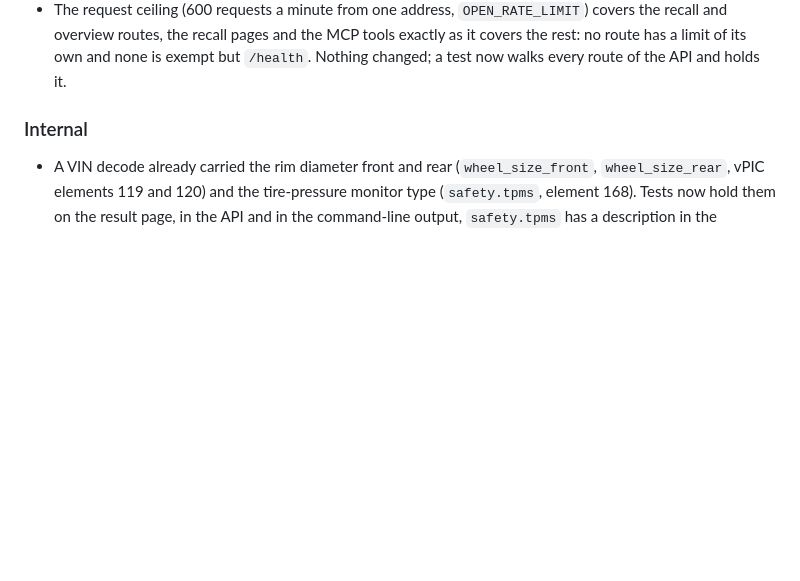
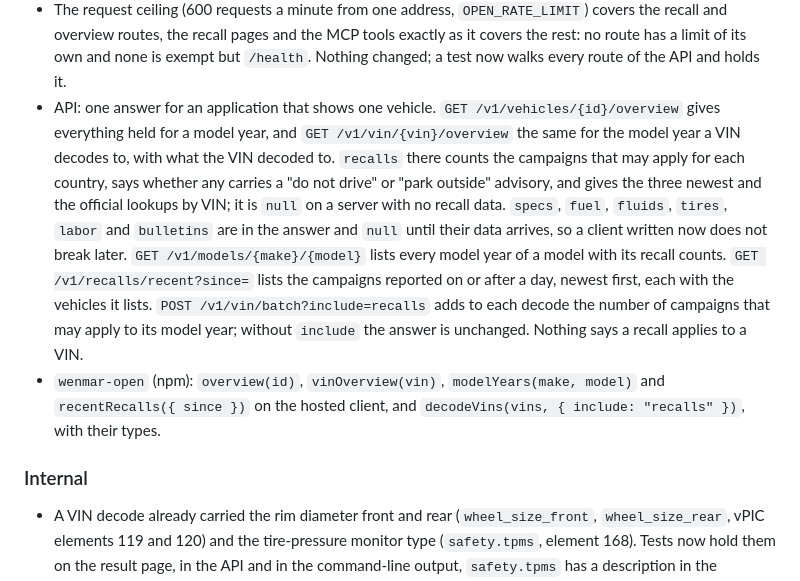
Before and after one commit to wenmar-pro/wenmar-open, a Markdown page: CHANGELOG.md, the part around the change. GitHub-like rendering; blank space fills up the shorter version.

Commit message:
docs: the overview routes in the changelog
Co-Authored-By: Claude Haiku 5.5 <noreply@anthropic.com>

```diff
--- a/CHANGELOG.md
+++ b/CHANGELOG.md
@@ -34,6 +34,8 @@ All notable changes to this project are recorded here. The format follows [Keep
 - Website, on a server that holds recalls: the model-year page has a "Recalls" line saying how many campaigns may apply, linked to the list, and its Markdown version ends with the same. A VIN result page has a section "Recalls that may apply" with the count for its model year, the three newest campaigns and a link to all of them, and shows NHTSA's "do not drive" and "park outside" advisories at the top of the page. It says each time that the list is for the model year and not a check of the VIN, and links NHTSA's and Transport Canada's lookups. On a server with no recall data both pages are unchanged.
 - The battery state of charge calculator, at `/tools/battery-state-of-charge`: where an open-circuit voltage, corrected for temperature, falls in a state-of-charge table. The table and the correction are in `data/reference/battery-soc.toml`, each with its source and the day it was read; with no table checked the page says "Not yet checked" and works nothing out.
 - The request ceiling (600 requests a minute from one address, `OPEN_RATE_LIMIT`) covers the recall and overview routes, the recall pages and the MCP tools exactly as it covers the rest: no route has a limit of its own and none is exempt but `/health`. Nothing changed; a test now walks every route of the API and holds it.
+- API: one answer for an application that shows one vehicle. `GET /v1/vehicles/{id}/overview` gives everything held for a model year, and `GET /v1/vin/{vin}/overview` the same for the model year a VIN decodes to, with what the VIN decoded to. `recalls` there counts the campaigns that may apply for each country, says whether any carries a "do not drive" or "park outside" advisory, and gives the three newest and the official lookups by VIN; it is `null` on a server with no recall data. `specs`, `fuel`, `fluids`, `tires`, `labor` and `bulletins` are in the answer and `null` until their data arrives, so a client written now does not break later. `GET /v1/models/{make}/{model}` lists every model year of a model with its recall counts. `GET /v1/recalls/recent?since=` lists the campaigns reported on or after a day, newest first, each with the vehicles it lists. `POST /v1/vin/batch?include=recalls` adds to each decode the number of campaigns that may apply to its model year; without `include` the answer is unchanged. Nothing says a recall applies to a VIN.
+- `wenmar-open` (npm): `overview(id)`, `vinOverview(vin)`, `modelYears(make, model)` and `recentRecalls({ since })` on the hosted client, and `decodeVins(vins, { include: "recalls" })`, with their types.
 
 ### Internal
 
```
